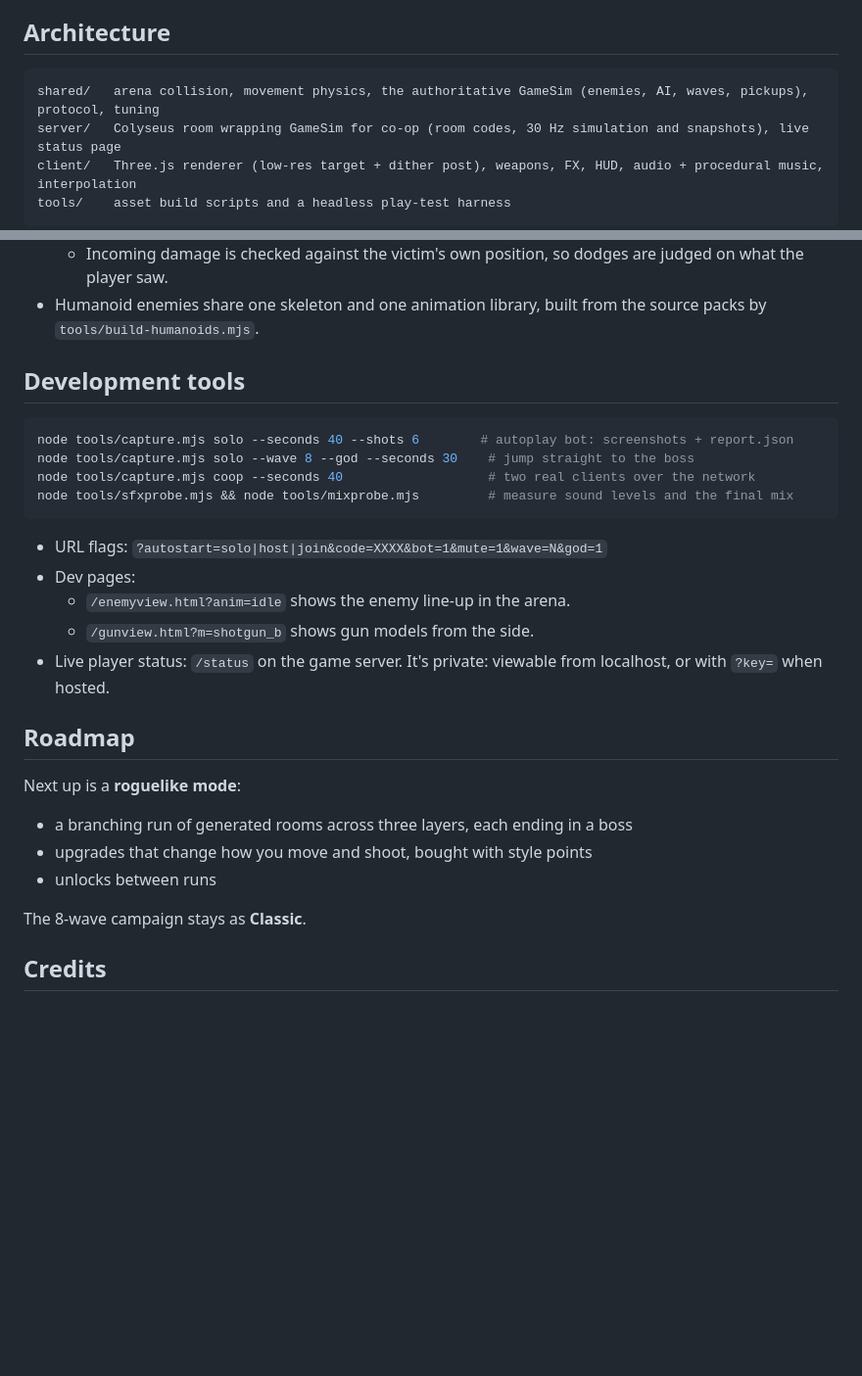
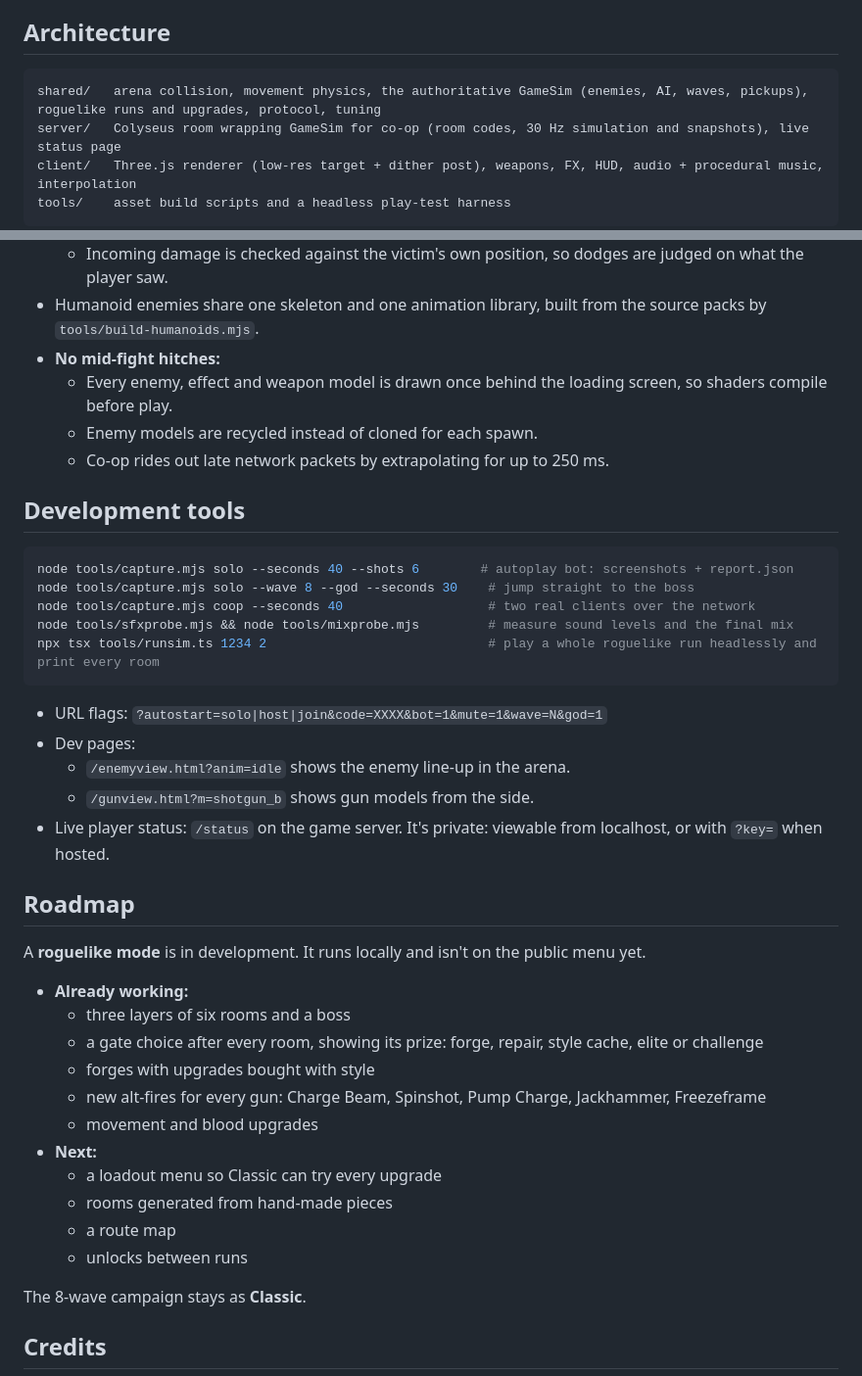
Before and after one commit to D00M1909/ferrocide, a Markdown page: README.md, 2 parts joined by grey strips. Shown at 98% size. GitHub-like rendering; blank space fills up the shorter version.

Commit message:
README: roguelike progress, smoother-play notes, run simulator

````diff
--- a/README.md
+++ b/README.md
@@ -75,7 +75,7 @@ Solo play never touches the server: the full simulation runs in the browser.
 
 ## Architecture
 ```
-shared/   arena collision, movement physics, the authoritative GameSim (enemies, AI, waves, pickups), protocol, tuning
+shared/   arena collision, movement physics, the authoritative GameSim (enemies, AI, waves, pickups), roguelike runs and upgrades, protocol, tuning
 server/   Colyseus room wrapping GameSim for co-op (room codes, 30 Hz simulation and snapshots), live status page
 client/   Three.js renderer (low-res target + dither post), weapons, FX, HUD, audio + procedural music, interpolation
 tools/    asset build scripts and a headless play-test harness
@@ -87,6 +87,10 @@ tools/    asset build scripts and a headless play-test harness
   - Hit claims come from the client that saw the hit and are validated and rate-limited on the server.
   - Incoming damage is checked against the victim's own position, so dodges are judged on what the player saw.
 - Humanoid enemies share one skeleton and one animation library, built from the source packs by `tools/build-humanoids.mjs`.
+- **No mid-fight hitches:**
+  - Every enemy, effect and weapon model is drawn once behind the loading screen, so shaders compile before play.
+  - Enemy models are recycled instead of cloned for each spawn.
+  - Co-op rides out late network packets by extrapolating for up to 250 ms.
 
 ## Development tools
 ```bash
@@ -94,6 +98,7 @@ node tools/capture.mjs solo --seconds 40 --shots 6        # autoplay bot: screen
 node tools/capture.mjs solo --wave 8 --god --seconds 30    # jump straight to the boss
 node tools/capture.mjs coop --seconds 40                   # two real clients over the network
 node tools/sfxprobe.mjs && node tools/mixprobe.mjs         # measure sound levels and the final mix
+npx tsx tools/runsim.ts 1234 2                             # play a whole roguelike run headlessly and print every room
 ```
 - URL flags: `?autostart=solo|host|join&code=XXXX&bot=1&mute=1&wave=N&god=1`
 - Dev pages:
@@ -102,10 +107,18 @@ node tools/sfxprobe.mjs && node tools/mixprobe.mjs         # measure sound level
 - Live player status: `/status` on the game server. It's private: viewable from localhost, or with `?key=` when hosted.
 
 ## Roadmap
-Next up is a **roguelike mode**:
-- a branching run of generated rooms across three layers, each ending in a boss
-- upgrades that change how you move and shoot, bought with style points
-- unlocks between runs
+A **roguelike mode** is in development. It runs locally and isn't on the public menu yet.
+- **Already working:**
+  - three layers of six rooms and a boss
+  - a gate choice after every room, showing its prize: forge, repair, style cache, elite or challenge
+  - forges with upgrades bought with style
+  - new alt-fires for every gun: Charge Beam, Spinshot, Pump Charge, Jackhammer, Freezeframe
+  - movement and blood upgrades
+- **Next:**
+  - a loadout menu so Classic can try every upgrade
+  - rooms generated from hand-made pieces
+  - a route map
+  - unlocks between runs
 
 The 8-wave campaign stays as **Classic**.
 
````
